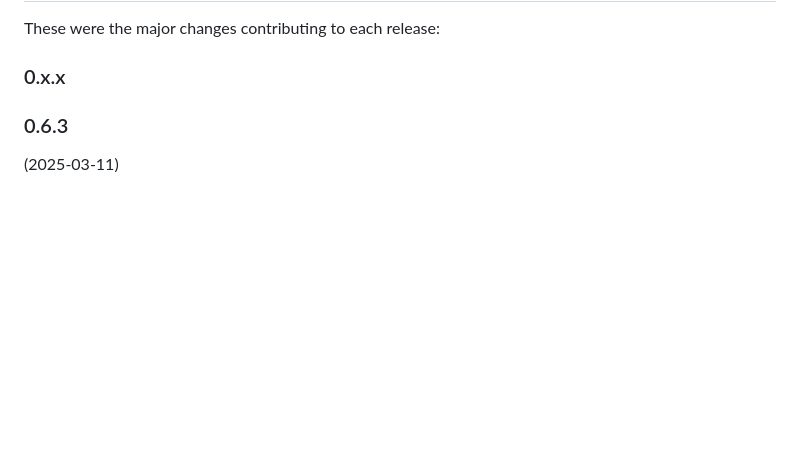
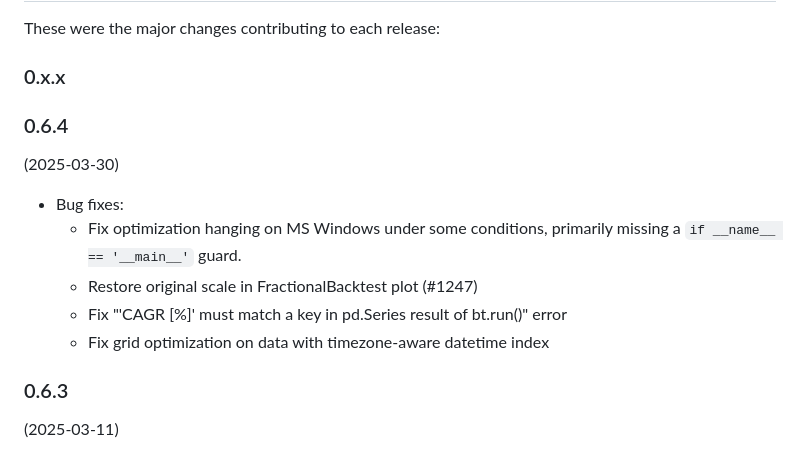
Before and after one commit to kernc/backtesting.py, a Markdown page: CHANGELOG.md, the part around the change. GitHub-like rendering; blank space fills up the shorter version.

Commit message:
MNT: Update CHANGELOG for v0.6.4

```diff
--- a/CHANGELOG.md
+++ b/CHANGELOG.md
@@ -4,6 +4,17 @@ What's New
 These were the major changes contributing to each release:
 
 ### 0.x.x
+
+### 0.6.4
+(2025-03-30)
+
+* Bug fixes:
+  * Fix optimization hanging on MS Windows under some conditions,
+    primarily missing a `if __name__ == '__main__'` guard.
+  * Restore original scale in FractionalBacktest plot (#1247)
+  * Fix "'CAGR [%]' must match a key in pd.Series result of bt.run()" error
+  * Fix grid optimization on data with timezone-aware datetime index
+
 
 ### 0.6.3
 (2025-03-11)
```
